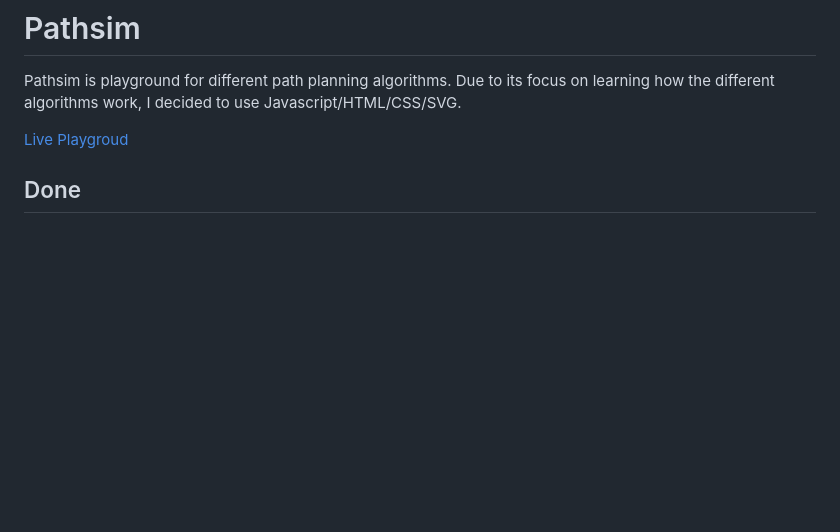
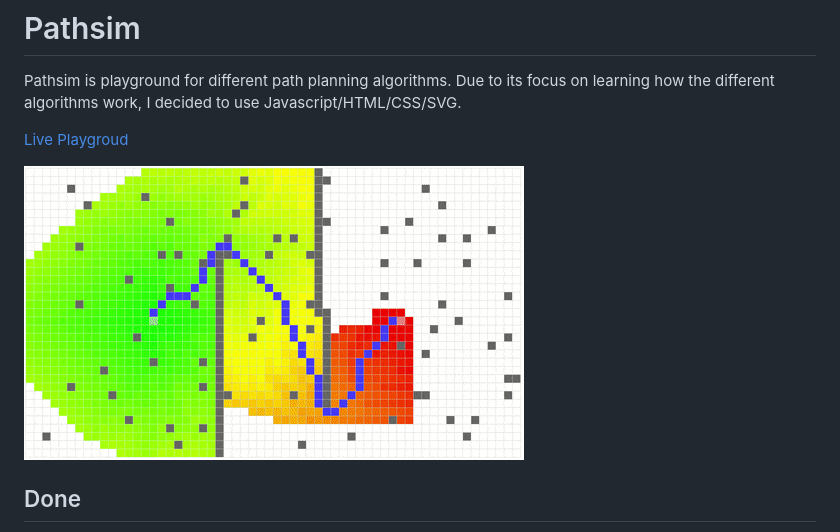
Before and after one commit to oliverguhr/pathsim, a Markdown page: readme.md, the part around the change. Drawn GitHub-style; pictures changed too: pathsim.gif (added); blank space fills up the shorter version.

Commit message:
pathsim ui sample added to readme

```diff
--- a/readme.md
+++ b/readme.md
@@ -4,6 +4,9 @@ Pathsim is playground for different path planning algorithms. Due to its focus o
 [Live Playgroud][8f232bb3]
 
   [8f232bb3]: http://oliverguhr.github.io/pathsim/ "pathsim"
+
+![pathsim ui](pathsim.gif)
+
 
 ## Done
 1. Setup (Project / NPM / Build / Libs)
```
